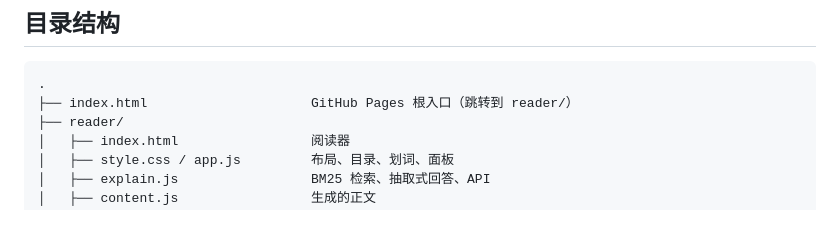
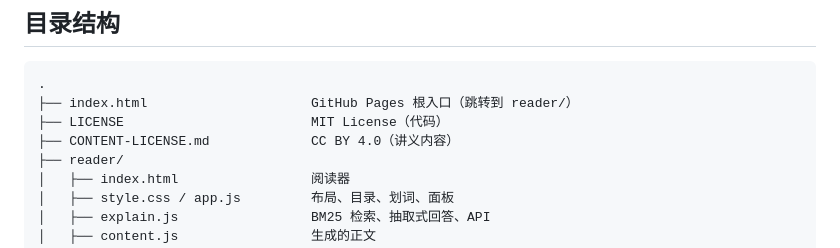
Before and after one commit to harbourzhang167-alt/modal-logic-reader, a Markdown page: README.md, the part around the change. Drawn GitHub-style; blank space fills up the shorter version.

Commit message:
List license files in repository structure

````diff
--- a/README.md
+++ b/README.md
@@ -79,6 +79,8 @@ python reader/build_reader.py
 ```text
 .
 ├── index.html                     GitHub Pages 根入口（跳转到 reader/）
+├── LICENSE                        MIT License（代码）
+├── CONTENT-LICENSE.md             CC BY 4.0（讲义内容）
 ├── reader/
 │   ├── index.html                 阅读器
 │   ├── style.css / app.js         布局、目录、划词、面板
````
